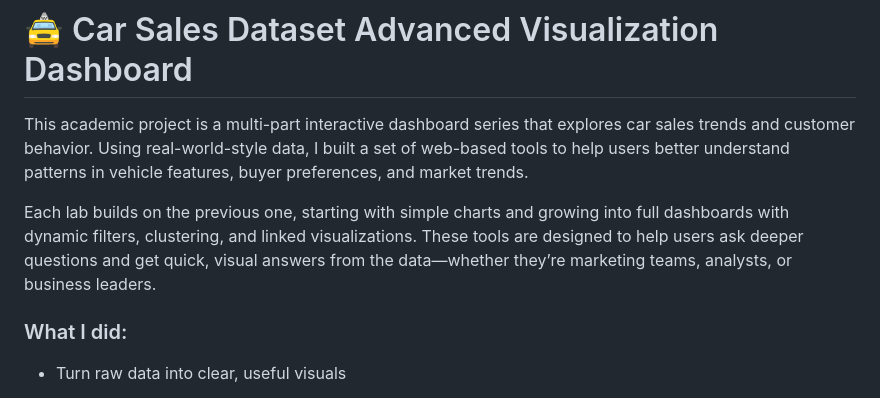
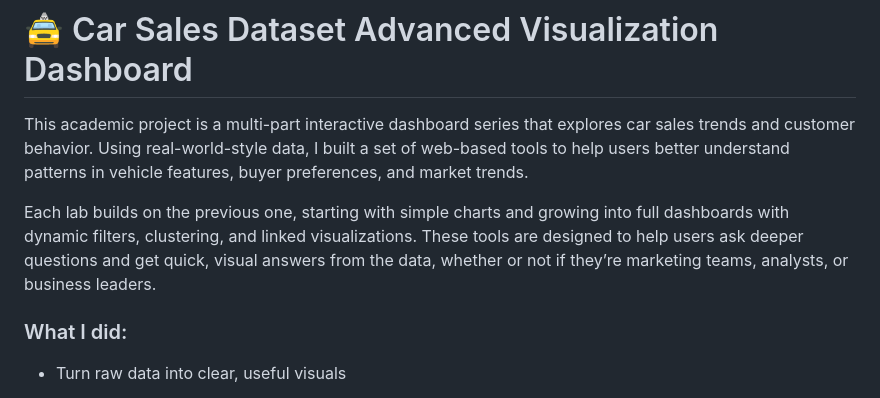
Before and after one commit to Lindy932/carsales_dashboard, a Markdown page: README.md, the part around the change. GitHub-like rendering.

```diff
--- a/README.md
+++ b/README.md
@@ -2,7 +2,7 @@
 
 This academic project is a multi-part interactive dashboard series that explores car sales trends and customer behavior. Using real-world-style data, I built a set of web-based tools to help users better understand patterns in vehicle features, buyer preferences, and market trends.
 
-Each lab builds on the previous one, starting with simple charts and growing into full dashboards with dynamic filters, clustering, and linked visualizations. These tools are designed to help users ask deeper questions and get quick, visual answers from the data—whether they’re marketing teams, analysts, or business leaders.
+Each lab builds on the previous one, starting with simple charts and growing into full dashboards with dynamic filters, clustering, and linked visualizations. These tools are designed to help users ask deeper questions and get quick, visual answers from the data, whether or not if they’re marketing teams, analysts, or business leaders.
 
 ### What I did:
 - Turn raw data into clear, useful visuals
```
